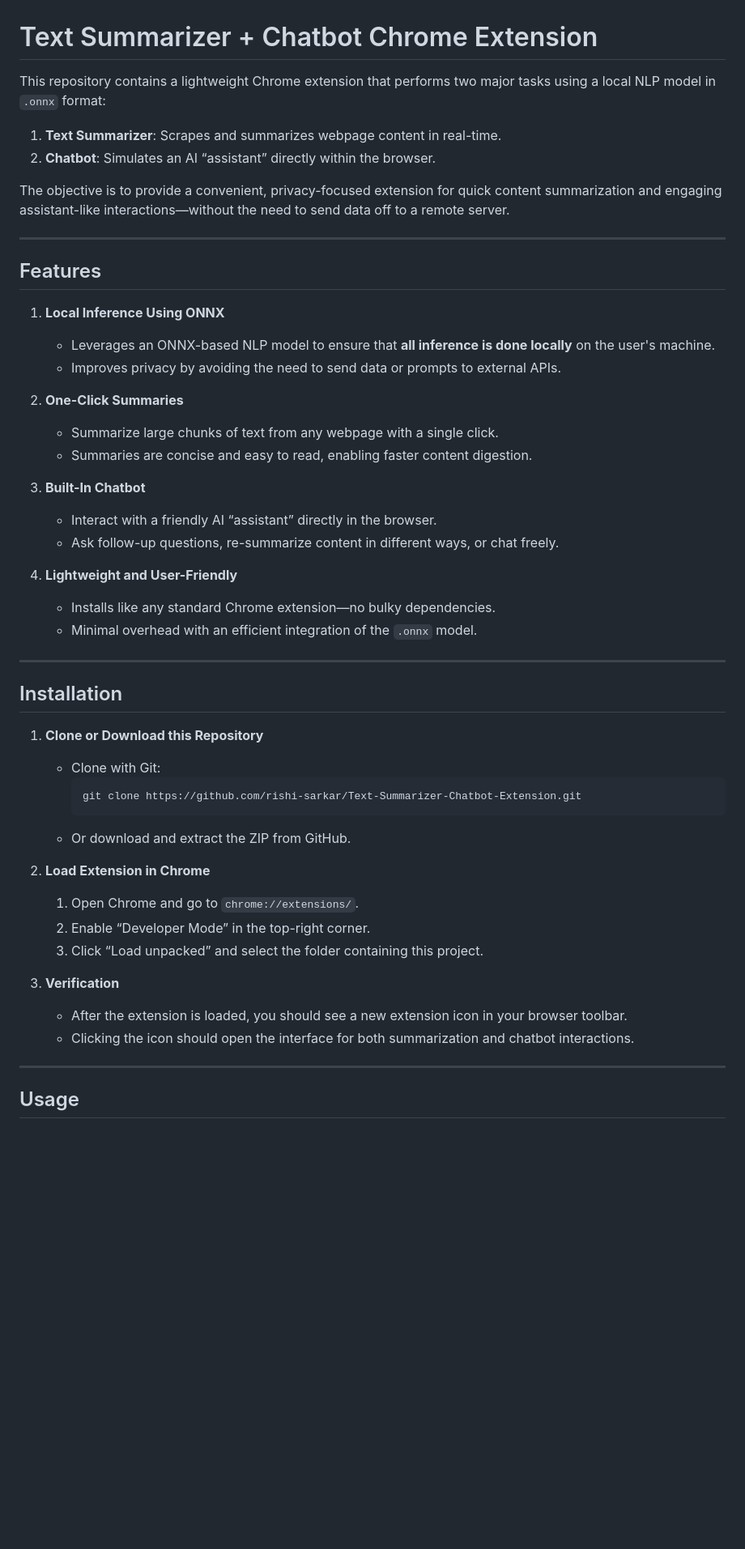
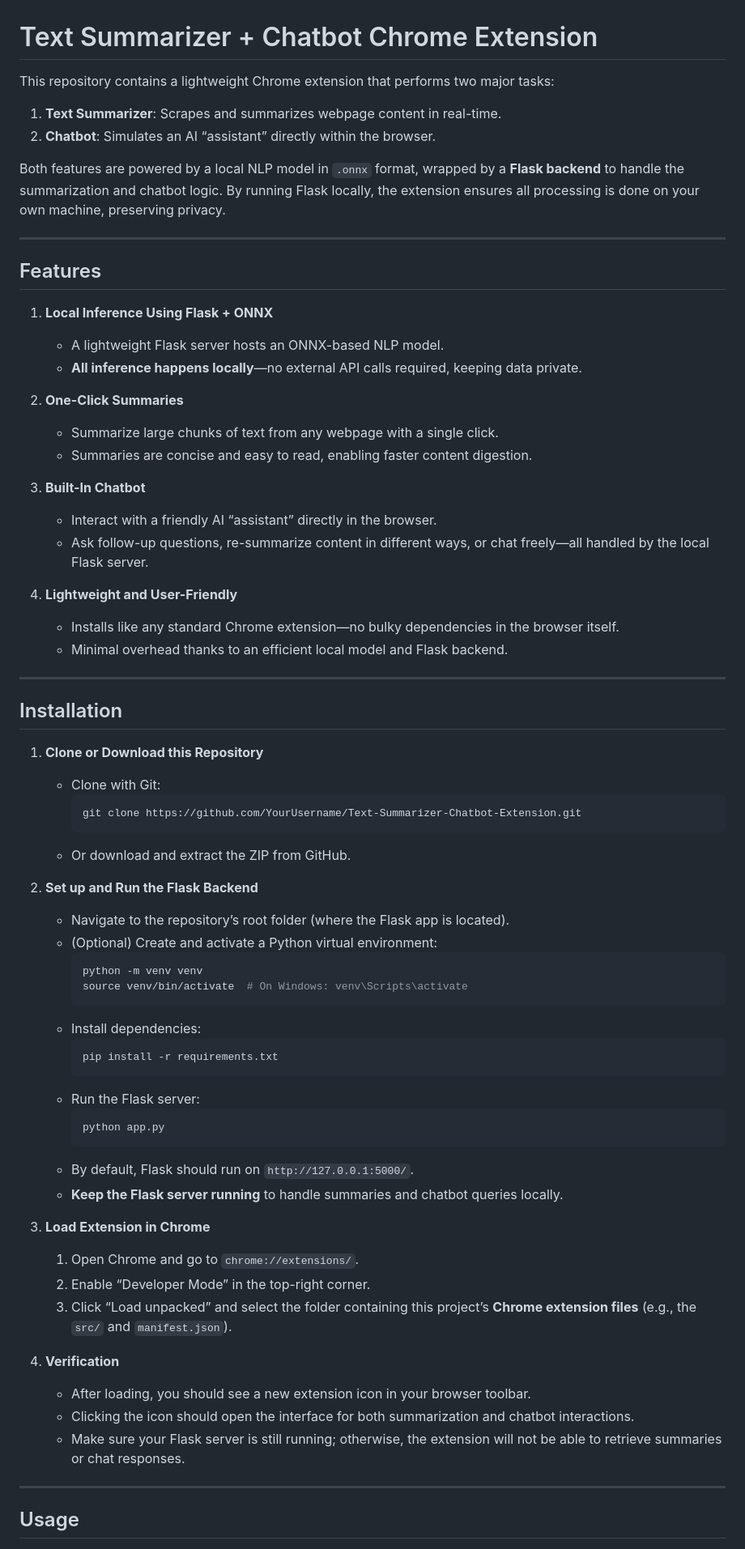
Before and after one commit to rishi-sarkar/Chrome-Page-Summarizer, a Markdown page: README.md, the part around one of its changes. Shown at 81% size. Drawn GitHub-style; blank space fills up the shorter version.

Commit message:
updated README with flask mentions

````diff
--- a/README.md
+++ b/README.md
@@ -1,56 +1,69 @@
 # Text Summarizer + Chatbot Chrome Extension
 
-This repository contains a lightweight Chrome extension that performs two major tasks using a local NLP model in `.onnx` format:
-
+This repository contains a lightweight Chrome extension that performs two major tasks:
 1. **Text Summarizer**: Scrapes and summarizes webpage content in real-time.
 2. **Chatbot**: Simulates an AI “assistant” directly within the browser.
 
-The objective is to provide a convenient, privacy-focused extension for quick content summarization and engaging assistant-like interactions—without the need to send data off to a remote server.
+Both features are powered by a local NLP model in `.onnx` format, wrapped by a **Flask backend** to handle the summarization and chatbot logic. By running Flask locally, the extension ensures all processing is done on your own machine, preserving privacy.
 
 ---
 
 ## Features
 
-1. **Local Inference Using ONNX**
-
-   - Leverages an ONNX-based NLP model to ensure that **all inference is done locally** on the user's machine.
-   - Improves privacy by avoiding the need to send data or prompts to external APIs.
+1. **Local Inference Using Flask + ONNX**
+   - A lightweight Flask server hosts an ONNX-based NLP model.
+   - **All inference happens locally**—no external API calls required, keeping data private.
 
 2. **One-Click Summaries**
-
    - Summarize large chunks of text from any webpage with a single click.
    - Summaries are concise and easy to read, enabling faster content digestion.
 
 3. **Built-In Chatbot**
-
    - Interact with a friendly AI “assistant” directly in the browser.
-   - Ask follow-up questions, re-summarize content in different ways, or chat freely.
+   - Ask follow-up questions, re-summarize content in different ways, or chat freely—all handled by the local Flask server.
 
 4. **Lightweight and User-Friendly**
-   - Installs like any standard Chrome extension—no bulky dependencies.
-   - Minimal overhead with an efficient integration of the `.onnx` model.
+   - Installs like any standard Chrome extension—no bulky dependencies in the browser itself.
+   - Minimal overhead thanks to an efficient local model and Flask backend.
 
 ---
 
 ## Installation
 
 1. **Clone or Download this Repository**
-
    - Clone with Git:
      ```bash
-     git clone https://github.com/rishi-sarkar/Text-Summarizer-Chatbot-Extension.git
+     git clone https://github.com/YourUsername/Text-Summarizer-Chatbot-Extension.git
      ```
    - Or download and extract the ZIP from GitHub.
 
-2. **Load Extension in Chrome**
+2. **Set up and Run the Flask Backend**
+   - Navigate to the repository’s root folder (where the Flask app is located).
+   - (Optional) Create and activate a Python virtual environment:
+     ```bash
+     python -m venv venv
+     source venv/bin/activate  # On Windows: venv\Scripts\activate
+     ```
+   - Install dependencies:
+     ```bash
+     pip install -r requirements.txt
+     ```
+   - Run the Flask server:
+     ```bash
+     python app.py
+     ```
+   - By default, Flask should run on `http://127.0.0.1:5000/`.
+   - **Keep the Flask server running** to handle summaries and chatbot queries locally.
 
+3. **Load Extension in Chrome**
    1. Open Chrome and go to `chrome://extensions/`.
    2. Enable “Developer Mode” in the top-right corner.
-   3. Click “Load unpacked” and select the folder containing this project.
+   3. Click “Load unpacked” and select the folder containing this project’s **Chrome extension files** (e.g., the `src/` and `manifest.json`).
 
-3. **Verification**
-   - After the extension is loaded, you should see a new extension icon in your browser toolbar.
+4. **Verification**
+   - After loading, you should see a new extension icon in your browser toolbar.
    - Clicking the icon should open the interface for both summarization and chatbot interactions.
+   - Make sure your Flask server is still running; otherwise, the extension will not be able to retrieve summaries or chat responses.
 
 ---
 
````
Also changed, not shown: other parts of README.md (+3 -4 lines).
